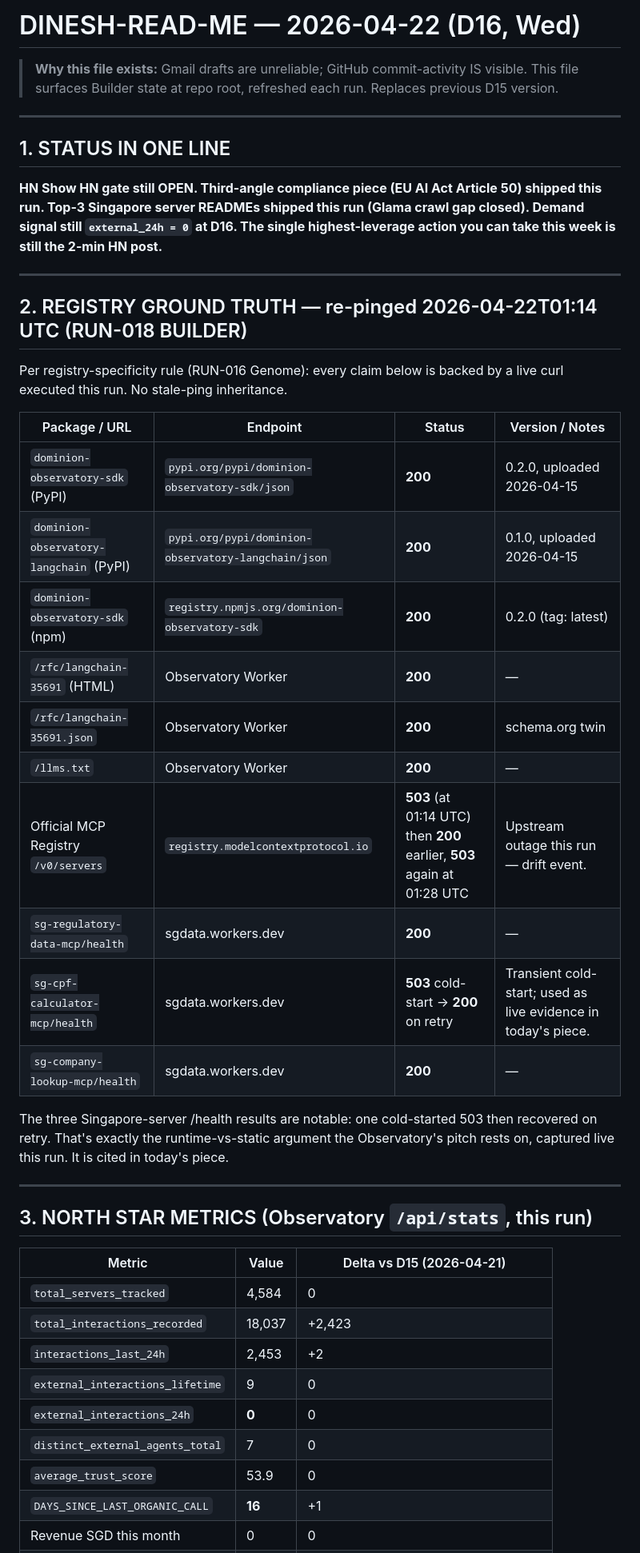
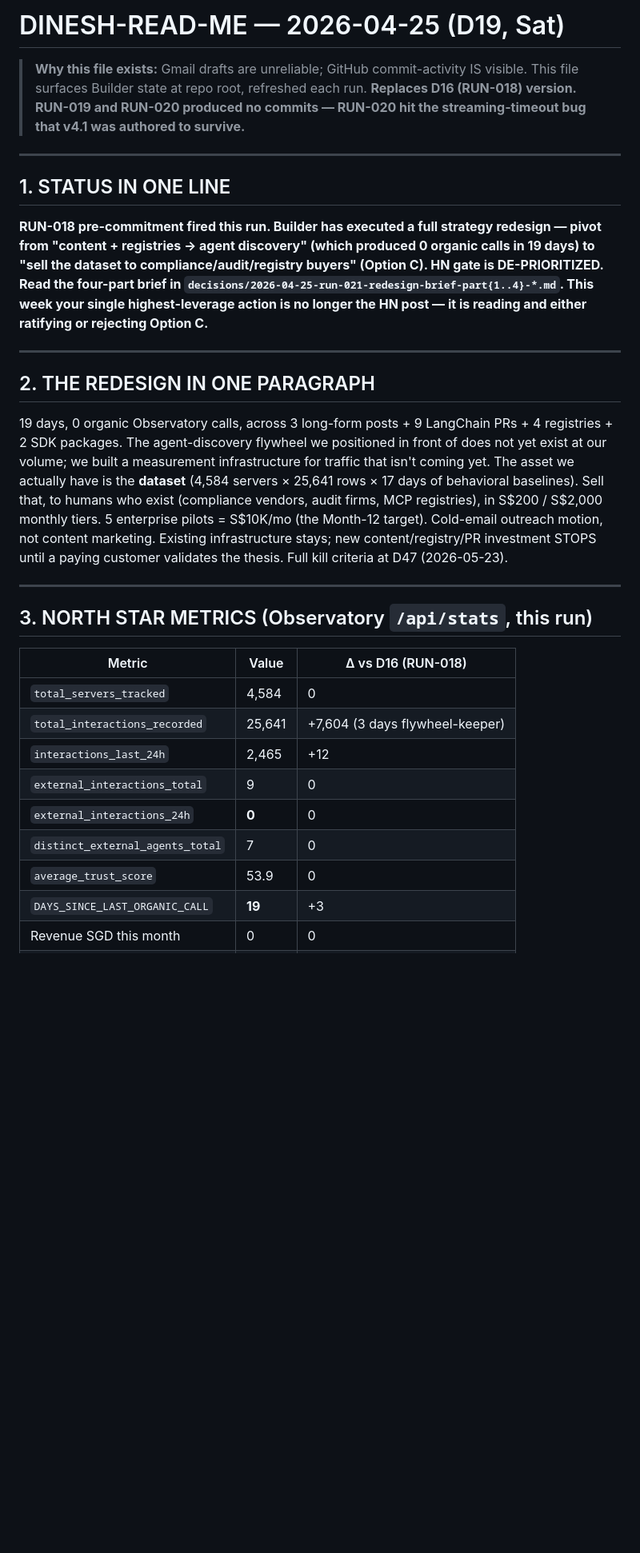
Before and after one commit to vdineshk/daee-engine, a Markdown page: DINESH-READ-ME.md, the part around one of its changes. Shown at 80% size. Drawn GitHub-style; blank space fills up the shorter version.

```diff
--- a/DINESH-READ-ME.md
+++ b/DINESH-READ-ME.md
@@ -1,46 +1,32 @@
-# DINESH-READ-ME — 2026-04-22 (D16, Wed)
+# DINESH-READ-ME — 2026-04-25 (D19, Sat)
 
-> **Why this file exists:** Gmail drafts are unreliable; GitHub commit-activity IS visible. This file surfaces Builder state at repo root, refreshed each run. Replaces previous D15 version.
+> **Why this file exists:** Gmail drafts are unreliable; GitHub commit-activity IS visible. This file surfaces Builder state at repo root, refreshed each run.
+> **Replaces D16 (RUN-018) version. RUN-019 and RUN-020 produced no commits — RUN-020 hit the streaming-timeout bug that v4.1 was authored to survive.**
 
 ---
 
 ## 1. STATUS IN ONE LINE
 
-**HN Show HN gate still OPEN. Third-angle compliance piece (EU AI Act Article 50) shipped this run. Top-3 Singapore server READMEs shipped this run (Glama crawl gap closed). Demand signal still `external_24h = 0` at D16. The single highest-leverage action you can take this week is still the 2-min HN post.**
+**RUN-018 pre-commitment fired this run. Builder has executed a full strategy redesign — pivot from "content + registries → agent discovery" (which produced 0 organic calls in 19 days) to "sell the dataset to compliance/audit/registry buyers" (Option C). HN gate is DE-PRIORITIZED. Read the four-part brief in `decisions/2026-04-25-run-021-redesign-brief-part{1..4}-*.md`. This week your single highest-leverage action is no longer the HN post — it is reading and either ratifying or rejecting Option C.**
 
 ---
 
-## 2. REGISTRY GROUND TRUTH — re-pinged 2026-04-22T01:14 UTC (RUN-018 BUILDER)
+## 2. THE REDESIGN IN ONE PARAGRAPH
 
-Per registry-specificity rule (RUN-016 Genome): every claim below is backed by a live curl executed this run. No stale-ping inheritance.
-
-| Package / URL | Endpoint | Status | Version / Notes |
-|---|---|---|---|
-| `dominion-observatory-sdk` (PyPI) | `pypi.org/pypi/dominion-observatory-sdk/json` | **200** | 0.2.0, uploaded 2026-04-15 |
-| `dominion-observatory-langchain` (PyPI) | `pypi.org/pypi/dominion-observatory-langchain/json` | **200** | 0.1.0, uploaded 2026-04-15 |
-| `dominion-observatory-sdk` (npm) | `registry.npmjs.org/dominion-observatory-sdk` | **200** | 0.2.0 (tag: latest) |
-| `/rfc/langchain-35691` (HTML) | Observatory Worker | **200** | — |
-| `/rfc/langchain-35691.json` | Observatory Worker | **200** | schema.org twin |
-| `/llms.txt` | Observatory Worker | **200** | — |
-| Official MCP Registry `/v0/servers` | `registry.modelcontextprotocol.io` | **503** (at 01:14 UTC) then **200** earlier, **503** again at 01:28 UTC | Upstream outage this run — drift event. |
-| `sg-regulatory-data-mcp/health` | sgdata.workers.dev | **200** | — |
-| `sg-cpf-calculator-mcp/health` | sgdata.workers.dev | **503** cold-start → **200** on retry | Transient cold-start; used as live evidence in today's piece. |
-| `sg-company-lookup-mcp/health` | sgdata.workers.dev | **200** | — |
-
-The three Singapore-server /health results are notable: one cold-started 503 then recovered on retry. That's exactly the runtime-vs-static argument the Observatory's pitch rests on, captured live this run. It is cited in today's piece.
+19 days, 0 organic Observatory calls, across 3 long-form posts + 9 LangChain PRs + 4 registries + 2 SDK packages. The agent-discovery flywheel we positioned in front of does not yet exist at our volume; we built a measurement infrastructure for traffic that isn't coming yet. The asset we actually have is the **dataset** (4,584 servers × 25,641 rows × 17 days of behavioral baselines). Sell that, to humans who exist (compliance vendors, audit firms, MCP registries), in S$200 / S$2,000 monthly tiers. 5 enterprise pilots = S$10K/mo (the Month-12 target). Cold-email outreach motion, not content marketing. Existing infrastructure stays; new content/registry/PR investment STOPS until a paying customer validates the thesis. Full kill criteria at D47 (2026-05-23).
 
 ---
 
 ## 3. NORTH STAR METRICS (Observatory `/api/stats`, this run)
 
-| Metric | Value | Delta vs D15 (2026-04-21) |
+| Metric | Value | Δ vs D16 (RUN-018) |
 |---|---|---|
 | `total_servers_tracked` | 4,584 | 0 |
-| `total_interactions_recorded` | 18,037 | +2,423 |
-| `interactions_last_24h` | 2,453 | +2 |
-| `external_interactions_lifetime` | 9 | 0 |
+| `total_interactions_recorded` | 25,641 | +7,604 (3 days flywheel-keeper) |
+| `interactions_last_24h` | 2,465 | +12 |
+| `external_interactions_total` | 9 | 0 |
 | `external_interactions_24h` | **0** | 0 |
 | `distinct_external_agents_total` | 7 | 0 |
 | `average_trust_score` | 53.9 | 0 |
-| `DAYS_SINCE_LAST_ORGANIC_CALL` | **16** | +1 |
+| `DAYS_SINCE_LAST_ORGANIC_CALL` | **19** | +3 |
 | Revenue SGD this month | 0 | 0 |
```
Also changed, not shown: other parts of DINESH-READ-ME.md (+63 -45 lines).
